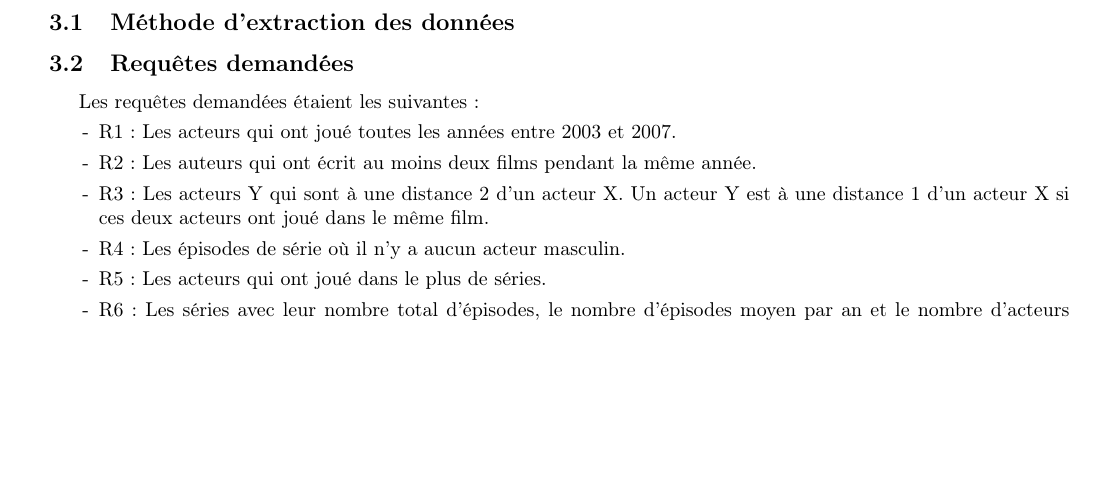
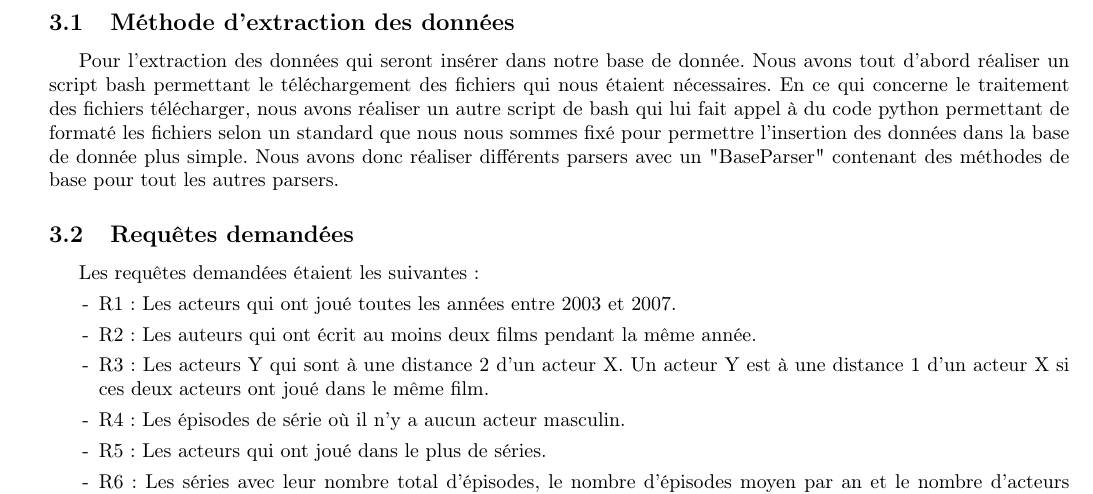
Before and after one commit to AlexJacobs95/Projet-BDD-IMDB, a LaTeX document (main.tex): part of page 7 of 8 before the commit and part of page 7 of 9 after it, cut so that both start at the same text, the shorter picture padded with empty space. Compiled offline with pdfLaTeX.

Commit message:
Update on Overleaf.

```diff
--- a/main.tex
+++ b/main.tex
@@ -200,6 +200,8 @@ Référence est unique dans la relation Rôle (un Rôle ne peut appartenir qu’
 
 \subsection{Méthode d'extraction des données}
 
+Pour l'extraction des données qui seront insérer dans notre base de donnée. Nous avons tout d'abord réaliser un script bash permettant le téléchargement des fichiers qui nous étaient nécessaires. En ce qui concerne le traitement des fichiers télécharger, nous avons réaliser un autre script de bash qui lui fait appel à du code python permettant de formaté les fichiers selon un standard que nous nous sommes fixé pour permettre l'insertion des données dans la base de donnée plus simple. Nous avons donc réaliser différents parsers avec un "BaseParser" contenant des méthodes de base pour tout les autres parsers.
+
 \subsection{Requêtes demandées}
 Les requêtes demandées étaient les suivantes:
 \begin{list}{-}{}
```
Also changed, not shown: main.tex (2 more changed lines).
